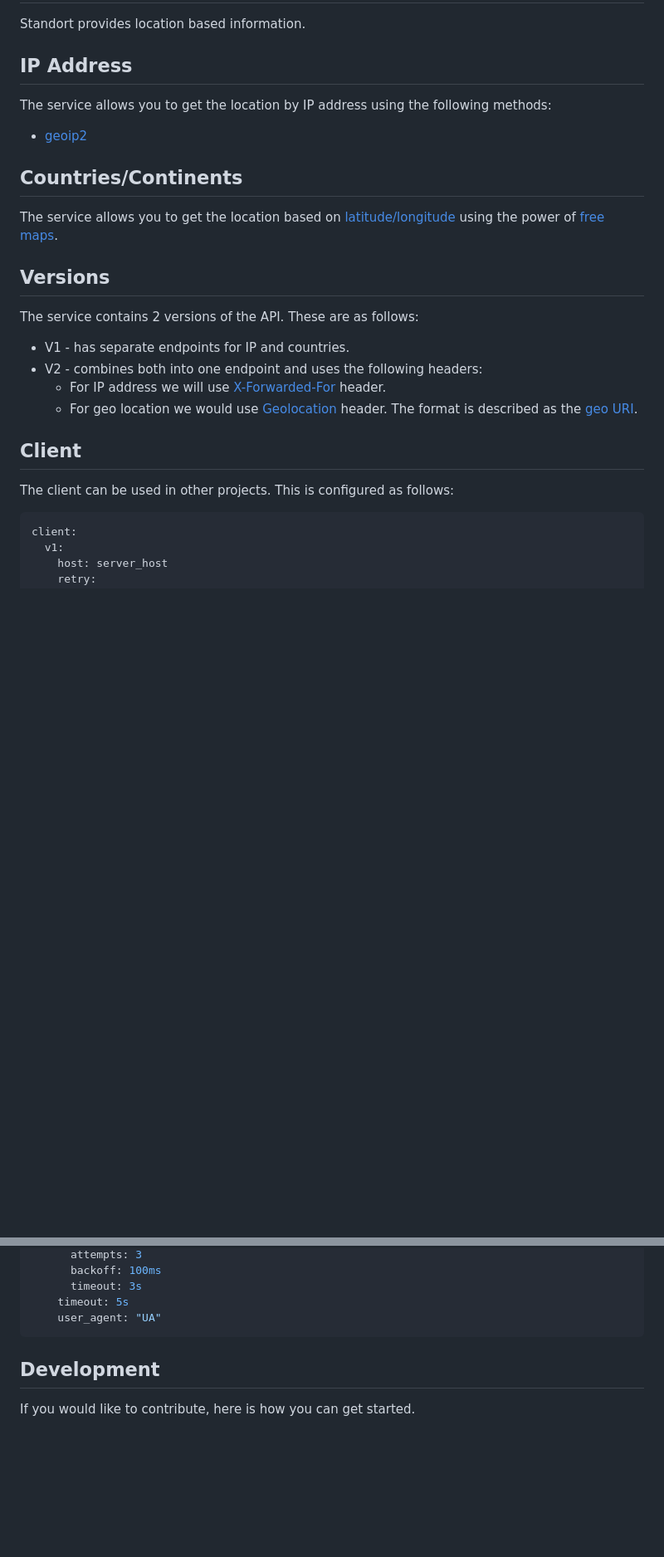
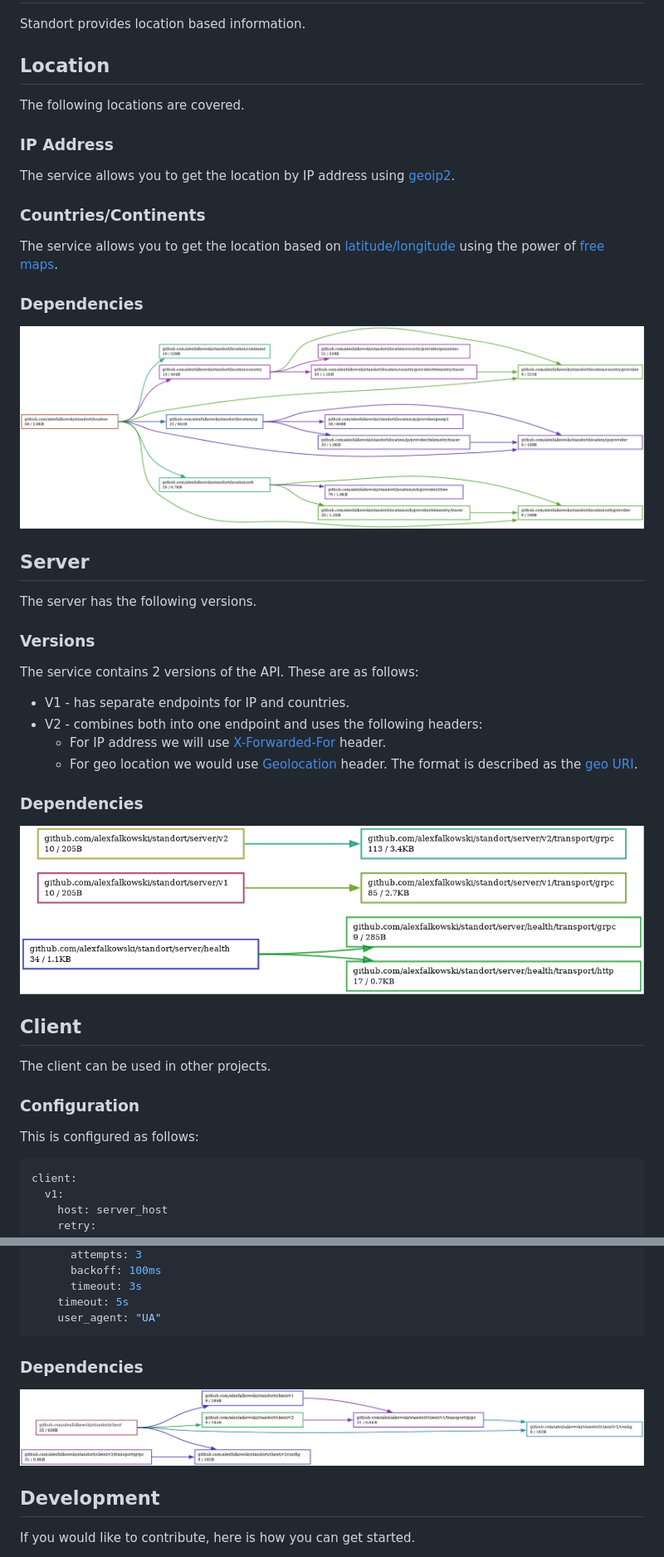
Before and after one commit to alexfalkowski/standort, a Markdown page: README.md, 2 parts joined by grey strips. Shown at 83% size. Drawn GitHub-style; pictures changed too: assets/client.png (added), assets/location.png (added), assets/server.png (added); blank space fills up the shorter version.

Commit message:
build(diagrams): add ability to create diagrams (#757)

````diff
--- a/README.md
+++ b/README.md
@@ -4,16 +4,27 @@
 
 Standort provides location based information.
 
-## IP Address
+## Location
 
-The service allows you to get the location by IP address using the following methods:
-- [geoip2](https://github.com/IncSW/geoip2)
+The following locations are covered.
 
-## Countries/Continents
+### IP Address
+
+The service allows you to get the location by IP address using [geoip2](https://github.com/IncSW/geoip2).
+
+### Countries/Continents
 
 The service allows you to get the location based on [latitude/longitude](https://www.latlong.net/) using the power of [free maps](https://geojson-maps.ash.ms/).
 
-## Versions
+### Dependencies
+
+![Dependencies](./assets/location.png)
+
+## Server
+
+The server has the following versions.
+
+### Versions
 
 The service contains 2 versions of the API. These are as follows:
 - V1 - has separate endpoints for IP and countries.
@@ -21,9 +32,17 @@ The service contains 2 versions of the API. These are as follows:
   - For IP address we will use [X-Forwarded-For](https://developer.mozilla.org/en-US/docs/Web/HTTP/Headers/X-Forwarded-For) header.
   - For geo location we would use [Geolocation](http://tools.ietf.org/html/draft-thomson-geopriv-http-geolocation-00) header. The format is described as the [geo URI](https://www.rfc-editor.org/rfc/rfc5870).
 
+### Dependencies
+
+![Dependencies](./assets/server.png)
+
 ## Client
 
-The client can be used in other projects. This is configured as follows:
+The client can be used in other projects.
+
+### Configuration
+
+This is configured as follows:
 
 ```yaml
 client:
@@ -44,6 +63,10 @@ client:
     timeout: 5s
     user_agent: "UA"
 ```
+
+### Dependencies
+
+![Dependencies](./assets/client.png)
 
 ## Development
 
````
Also changed, not shown: 1 other file.
